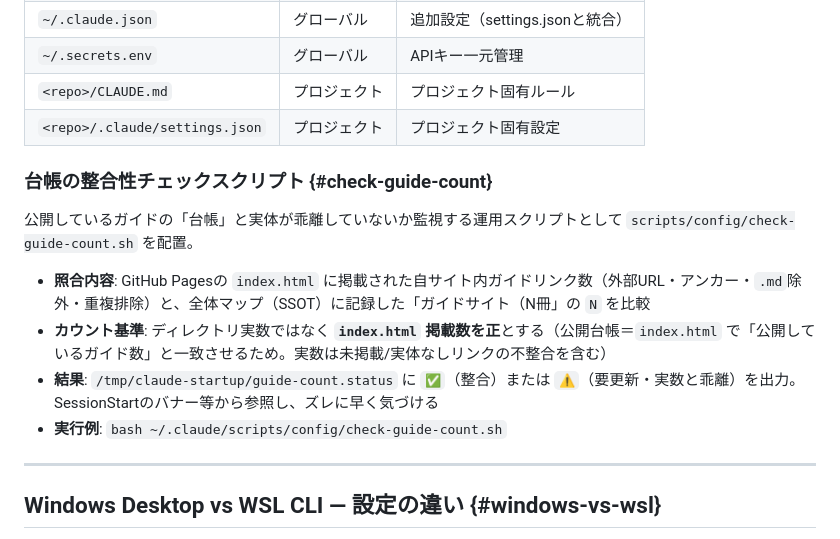
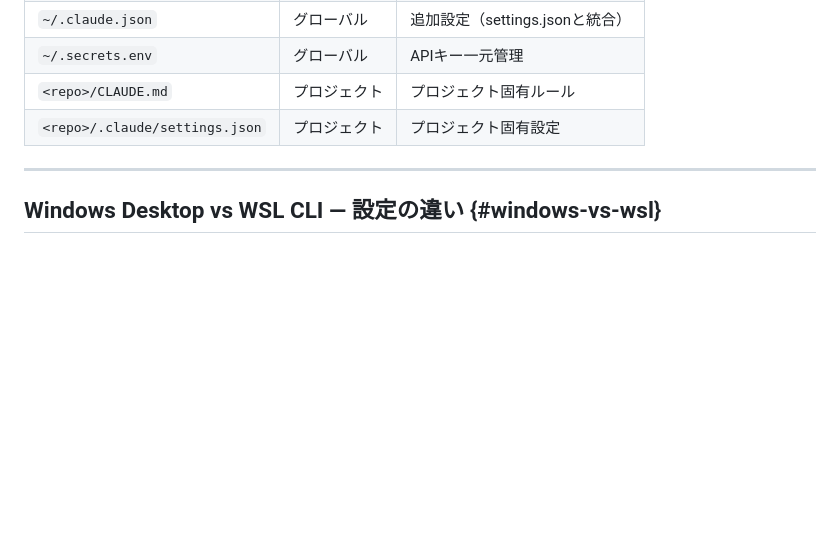
Before and after one commit to fukukei23/claude-code-guide, a Markdown page: source/08_設定ファイル.md, the part around the change. GitHub-like rendering; blank space fills up the shorter version.

Commit message:
revert: 08-config の check-guide-count 追記を削除（13:40セッションが内向き05_フックに正しく記載済み・二重記載排除）
Co-Authored-By: Claude <noreply@anthropic.com>

```diff
--- a/source/08_設定ファイル.md
+++ b/source/08_設定ファイル.md
@@ -282,15 +282,6 @@ backup-*/
 | `<repo>/CLAUDE.md` | プロジェクト | プロジェクト固有ルール |
 | `<repo>/.claude/settings.json` | プロジェクト | プロジェクト固有設定 |
 
-### 台帳の整合性チェックスクリプト {#check-guide-count}
-
-公開しているガイドの「台帳」と実体が乖離していないか監視する運用スクリプトとして `scripts/config/check-guide-count.sh` を配置。
-
-- **照合内容**: GitHub Pagesの `index.html` に掲載された自サイト内ガイドリンク数（外部URL・アンカー・`.md`除外・重複排除）と、全体マップ（SSOT）に記録した「ガイドサイト（N冊」の `N` を比較
-- **カウント基準**: ディレクトリ実数ではなく **`index.html` 掲載数を正**とする（公開台帳＝`index.html` で「公開しているガイド数」と一致させるため。実数は未掲載/実体なしリンクの不整合を含む）
-- **結果**: `/tmp/claude-startup/guide-count.status` に `✅`（整合）または `⚠️`（要更新・実数と乖離）を出力。SessionStartのバナー等から参照し、ズレに早く気づける
-- **実行例**: `bash ~/.claude/scripts/config/check-guide-count.sh`
-
 ---
 
 ## Windows Desktop vs WSL CLI — 設定の違い {#windows-vs-wsl}
```
